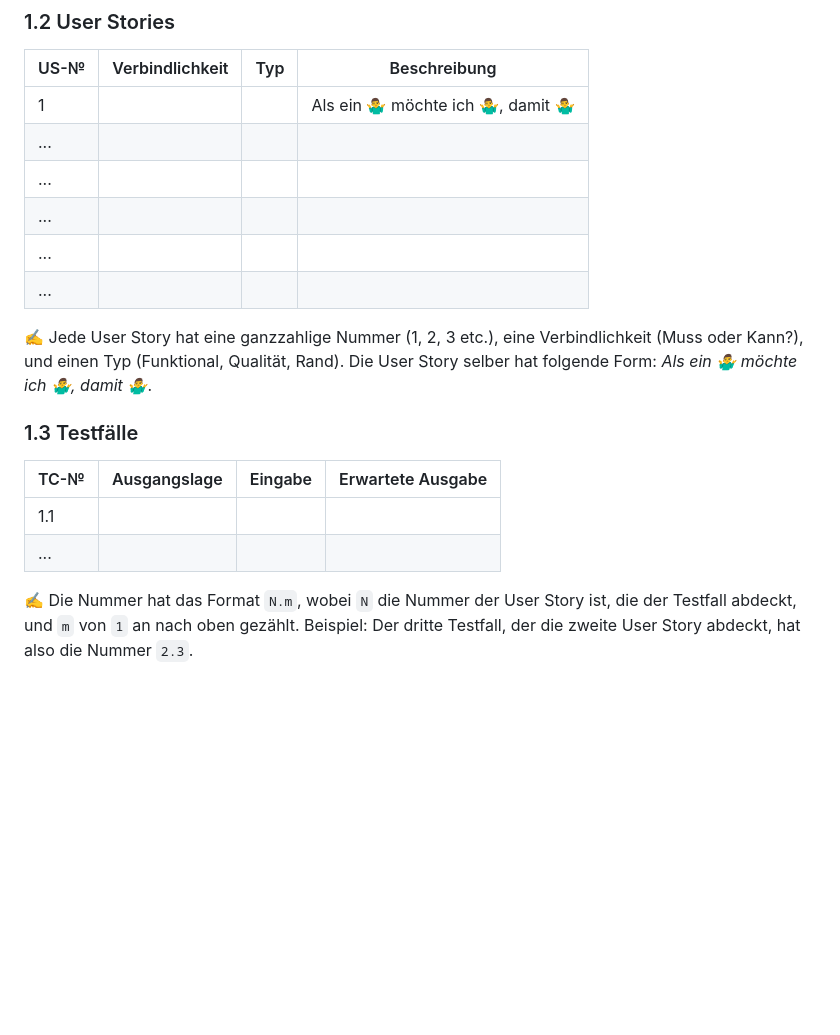
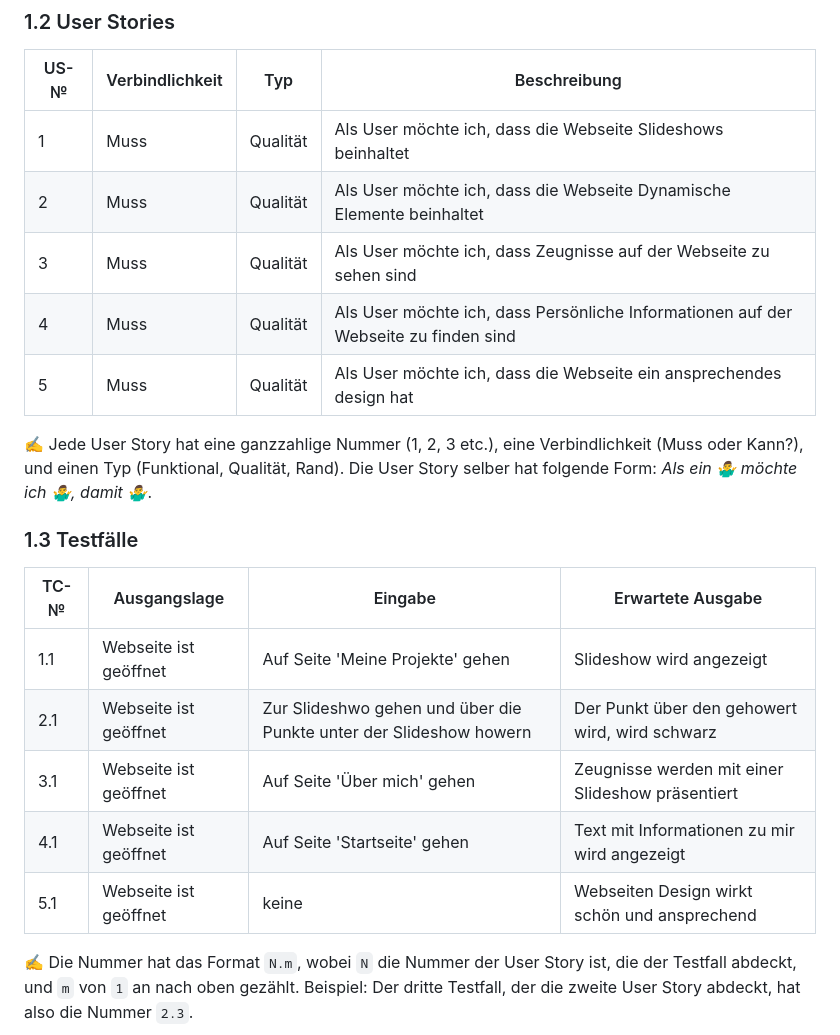
Before and after one commit to Lennard8148/Webseite_Lernatilier, a Markdown page: README.md, the part around the change printed below. Rendered like a GitHub page; blank space fills up the shorter version.

```diff
--- a/README.md
+++ b/README.md
@@ -26,12 +26,11 @@
 
 | US-№ | Verbindlichkeit | Typ  | Beschreibung                       |
 | ---- | --------------- | ---- | ---------------------------------- |
-| 1    |                 |      | Als ein 🤷‍♂️ möchte ich 🤷‍♂️, damit 🤷‍♂️ |
-| ...  |                 |      |                                    |
-| ...  |                 |      |                                    |
-| ...  |                 |      |                                    |
-| ...  |                 |      |                                    |
-| ...  |                 |      |                                    |
+| 1  |     Muss            | Qualität     | Als User möchte ich, dass die Webseite Slideshows beinhaltet |
+| 2  |   Muss              | Qualität     | Als User möchte ich, dass die Webseite Dynamische Elemente beinhaltet                                |
+| 3  |   Muss              | Qualität     | Als User möchte ich, dass Zeugnisse auf der Webseite zu sehen sind                                  |
+| 4  |   Muss              | Qualität     | Als User möchte ich, dass Persönliche Informationen auf der Webseite zu finden sind                                   |
+| 5  |  Muss               | Qualität     | Als User möchte ich, dass die Webseite ein ansprechendes design hat                                   |
 
 ✍️ Jede User Story hat eine ganzzahlige Nummer (1, 2, 3 etc.), eine Verbindlichkeit (Muss oder Kann?), und einen Typ (Funktional, Qualität, Rand). Die User Story selber hat folgende Form: *Als ein 🤷‍♂️ möchte ich 🤷‍♂️, damit 🤷‍♂️*.
 
@@ -39,8 +38,12 @@
 
 | TC-№ | Ausgangslage | Eingabe | Erwartete Ausgabe |
 | ---- | ------------ | ------- | ----------------- |
-| 1.1  |              |         |                   |
-| ...  |              |         |                   |
+| 1.1  | Webseite ist geöffnet|Auf Seite 'Meine Projekte' gehen         |     Slideshow wird angezeigt              |
+| 2.1  |  Webseite ist geöffnet            |  Zur Slideshwo gehen und über die Punkte unter der Slideshow howern        | Der Punkt über den gehowert wird, wird schwarz           |
+| 3.1  |  Webseite ist geöffnet       |Auf Seite 'Über mich' gehen         |    Zeugnisse werden mit einer Slideshow präsentiert              |
+|  4.1 | Webseite ist geöffnet     |   Auf Seite 'Startseite' gehen      |    Text mit Informationen zu mir wird angezeigt               |
+| 5.1  | Webseite ist geöffnet       |   keine      |  Webseiten Design wirkt schön und ansprechend                 |
+
 
 ✍️ Die Nummer hat das Format `N.m`, wobei `N` die Nummer der User Story ist, die der Testfall abdeckt, und `m` von `1` an nach oben gezählt. Beispiel: Der dritte Testfall, der die zweite User Story abdeckt, hat also die Nummer `2.3`.
 
```
Also changed, not shown: other parts of README.md (+50 -5 lines).
